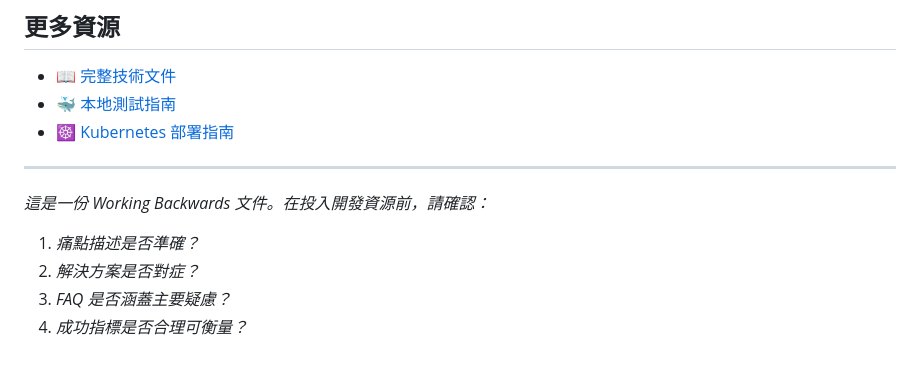
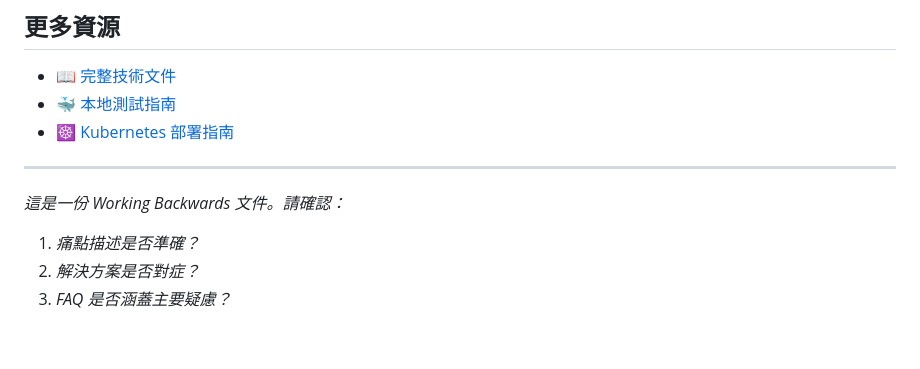
Before and after one commit to i7ppBeer/db-migrate, a Markdown page: docs/MIGRATION-MANAGEMENT-GUIDE-AWS-STYLE.md, the part around one of its changes. Rendered like a GitHub page.

```diff
--- a/docs/MIGRATION-MANAGEMENT-GUIDE-AWS-STYLE.md
+++ b/docs/MIGRATION-MANAGEMENT-GUIDE-AWS-STYLE.md
@@ -523,8 +509,7 @@ npm test
 
 ---
 
-*這是一份 Working Backwards 文件。在投入開發資源前，請確認：*
+*這是一份 Working Backwards 文件。請確認：*
 1. *痛點描述是否準確？*
 2. *解決方案是否對症？*
 3. *FAQ 是否涵蓋主要疑慮？*
-4. *成功指標是否合理可衡量？*
```
Also changed, not shown: other parts of docs/MIGRATION-MANAGEMENT-GUIDE-AWS-STYLE.md (+18 -32 lines).
